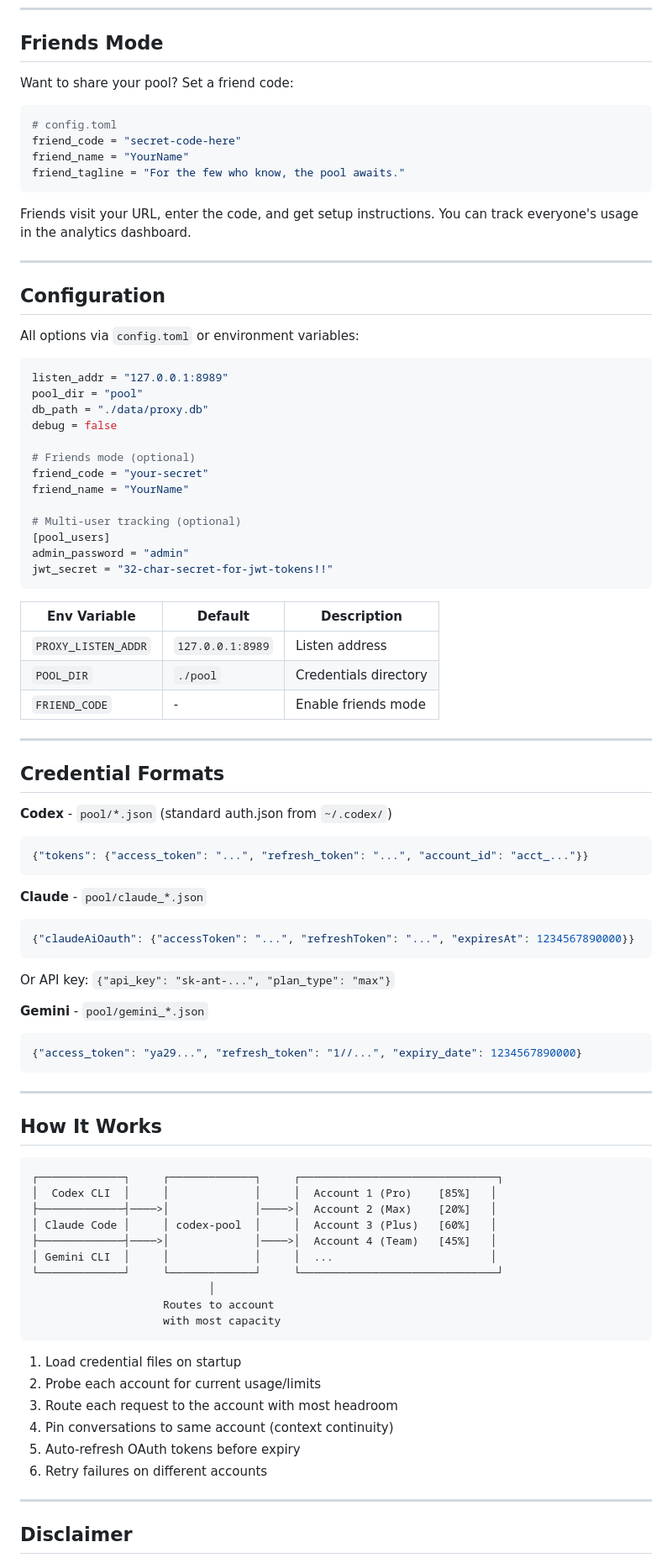
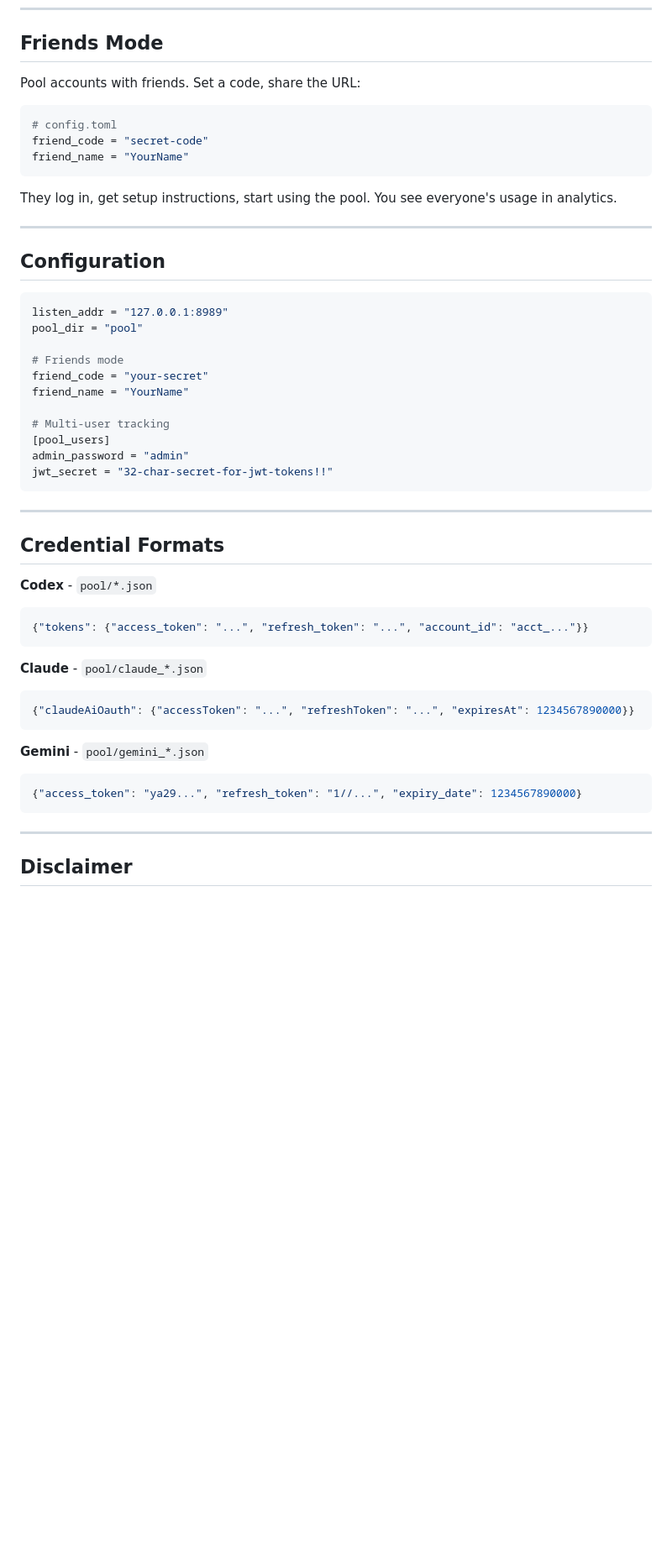
Before and after one commit to darvell/codex-pool, a Markdown page: README.md, the part around the change printed below. Shown: that part at 84% size. Rendered like a GitHub page; blank space fills up the shorter version.

````diff
--- a/README.md
+++ b/README.md
@@ -115,50 +110,39 @@ export CODE_ASSIST_ENDPOINT="http://127.0.0.1:8989"
 
 ## Friends Mode
 
-Want to share your pool? Set a friend code:
+Pool accounts with friends. Set a code, share the URL:
 
 ```toml
 # config.toml
-friend_code = "secret-code-here"
+friend_code = "secret-code"
 friend_name = "YourName"
-friend_tagline = "For the few who know, the pool awaits."
 ```
 
-Friends visit your URL, enter the code, and get setup instructions. You can track everyone's usage in the analytics dashboard.
+They log in, get setup instructions, start using the pool. You see everyone's usage in analytics.
 
 ---
 
 ## Configuration
 
-All options via `config.toml` or environment variables:
-
 ```toml
 listen_addr = "127.0.0.1:8989"
 pool_dir = "pool"
-db_path = "./data/proxy.db"
-debug = false
 
-# Friends mode (optional)
+# Friends mode
 friend_code = "your-secret"
 friend_name = "YourName"
 
-# Multi-user tracking (optional)
+# Multi-user tracking
 [pool_users]
 admin_password = "admin"
 jwt_secret = "32-char-secret-for-jwt-tokens!!"
 ```
 
-| Env Variable | Default | Description |
-|--------------|---------|-------------|
-| `PROXY_LISTEN_ADDR` | `127.0.0.1:8989` | Listen address |
-| `POOL_DIR` | `./pool` | Credentials directory |
-| `FRIEND_CODE` | - | Enable friends mode |
-
 ---
 
 ## Credential Formats
 
-**Codex** - `pool/*.json` (standard auth.json from `~/.codex/`)
+**Codex** - `pool/*.json`
 ```json
 {"tokens": {"access_token": "...", "refresh_token": "...", "account_id": "acct_..."}}
 ```
@@ -167,7 +151,6 @@ jwt_secret = "32-char-secret-for-jwt-tokens!!"
 ```json
 {"claudeAiOauth": {"accessToken": "...", "refreshToken": "...", "expiresAt": 1234567890000}}
 ```
-Or API key: `{"api_key": "sk-ant-...", "plan_type": "max"}`
 
 **Gemini** - `pool/gemini_*.json`
 ```json
@@ -176,29 +159,5 @@ Or API key: `{"api_key": "sk-ant-...", "plan_type": "max"}`
 
 ---
 
-## How It Works
-
-```
-┌─────────────┐     ┌─────────────┐     ┌──────────────────────────────┐
-│  Codex CLI  │     │             │     │  Account 1 (Pro)    [85%]   │
-├─────────────┤────>│             │────>│  Account 2 (Max)    [20%]   │
-│ Claude Code │     │ codex-pool  │     │  Account 3 (Plus)   [60%]   │
-├─────────────┤────>│             │────>│  Account 4 (Team)   [45%]   │
-│ Gemini CLI  │     │             │     │  ...                        │
-└─────────────┘     └─────────────┘     └──────────────────────────────┘
-                           │
-                    Routes to account
-                    with most capacity
-```
-
-1. Load credential files on startup
-2. Probe each account for current usage/limits
-3. Route each request to the account with most headroom
-4. Pin conversations to same account (context continuity)
-5. Auto-refresh OAuth tokens before expiry
-6. Retry failures on different accounts
-
----
-
 ## Disclaimer
 
````
Also changed, not shown: other parts of README.md (+33 -40 lines), logo.png (added).
